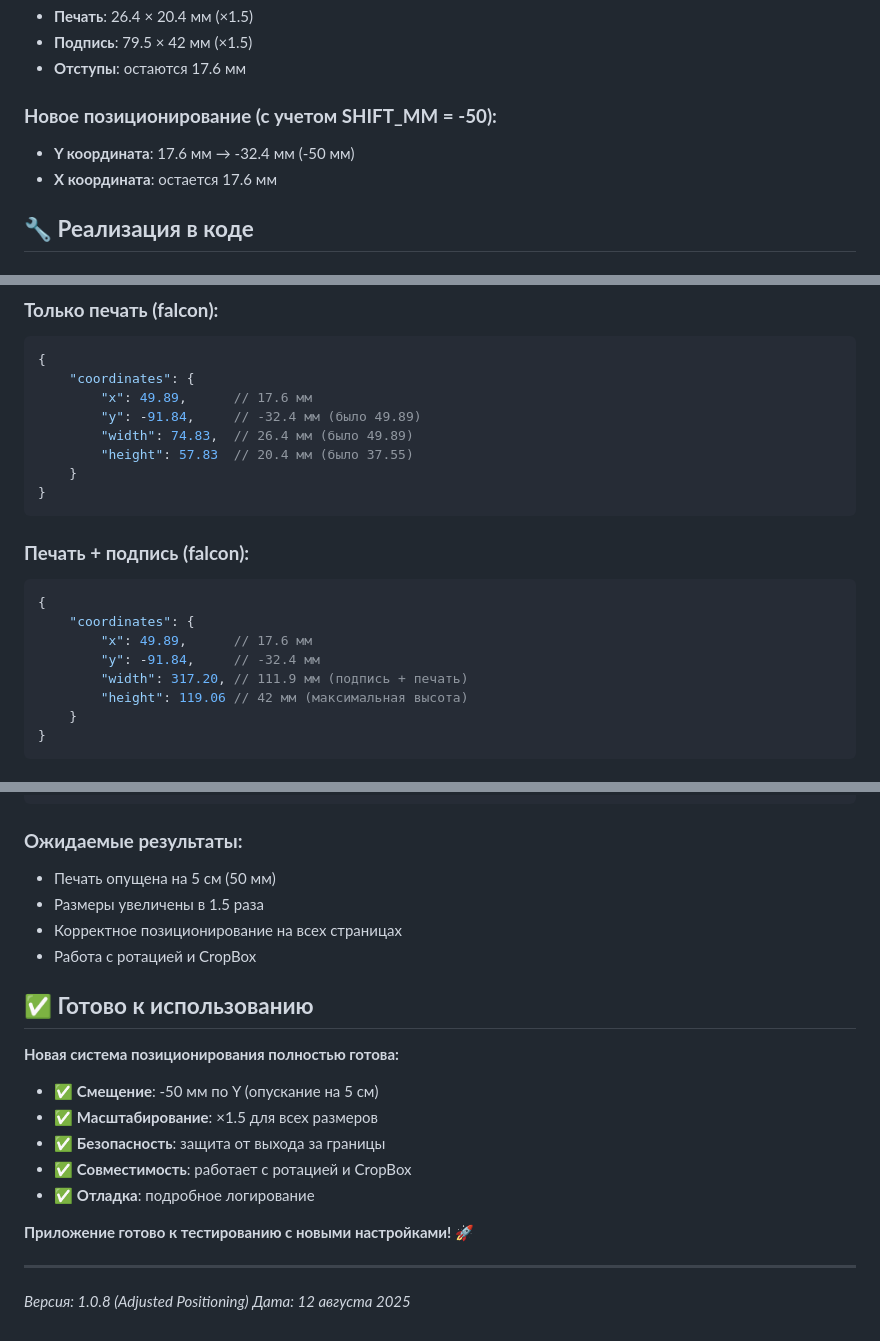
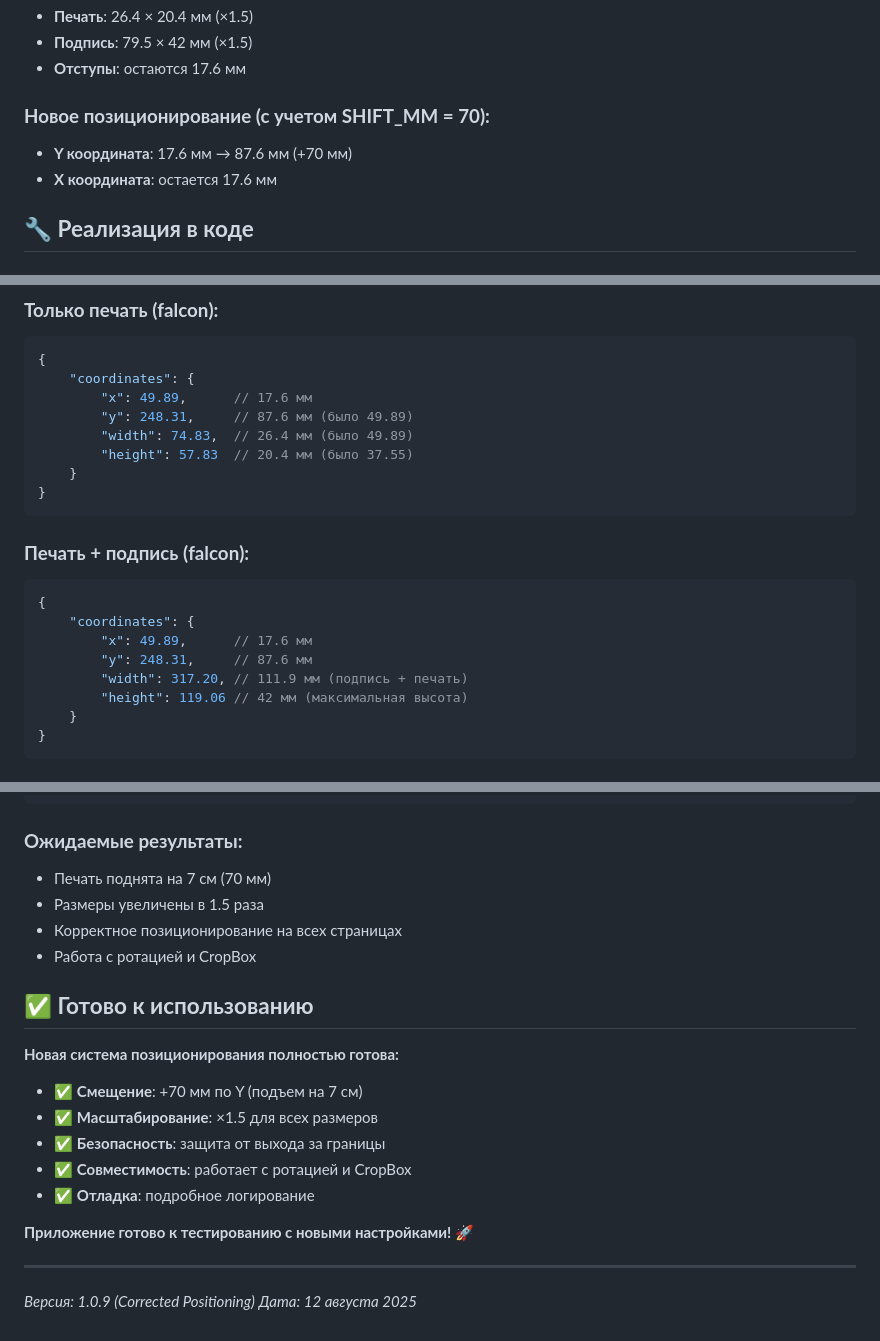
Before and after one commit to minchenkova509/falcon-trans-signature, a Markdown page: ENHANCED_POSITIONING.md, 3 parts joined by grey strips. Drawn GitHub-style.

Commit message:
📋 DOCS: Corrected positioning documentation
📝 Updated documentation for correct positioning settings:
- SHIFT_MM = 70 (поднять на 7 см вверх)
- SCALE = 1.5 (увеличить в 1.5 раза)
- Updated coordinate examples and calculations
- Corrected expected results and benefits

✅ Documentation updated to match correct settings
🚀 Ready for testing with proper positioning

````diff
--- a/ENHANCED_POSITIONING.md
+++ b/ENHANCED_POSITIONING.md
@@ -24,8 +24,8 @@ SCALE = 1.5         # увеличить в 1.5 раза
 - **Подпись**: 79.5 × 42 мм (×1.5)
 - **Отступы**: остаются 17.6 мм
 
-### **Новое позиционирование (с учетом SHIFT_MM = -50):**
-- **Y координата**: 17.6 мм → -32.4 мм (-50 мм)
+### **Новое позиционирование (с учетом SHIFT_MM = 70):**
+- **Y координата**: 17.6 мм → 87.6 мм (+70 мм)
 - **X координата**: остается 17.6 мм
 
 ## 🔧 **Реализация в коде**
@@ -96,7 +96,7 @@ def merge_on_page(page, items):
 {
     "coordinates": {
         "x": 49.89,      // 17.6 мм
-        "y": -91.84,     // -32.4 мм (было 49.89)
+        "y": 248.31,     // 87.6 мм (было 49.89)
         "width": 74.83,  // 26.4 мм (было 49.89)
         "height": 57.83  // 20.4 мм (было 37.55)
     }
@@ -108,7 +108,7 @@ def merge_on_page(page, items):
 {
     "coordinates": {
         "x": 49.89,      // 17.6 мм
-        "y": -91.84,     // -32.4 мм
+        "y": 248.31,     // 87.6 мм
         "width": 317.20, // 111.9 мм (подпись + печать)
         "height": 119.06 // 42 мм (максимальная высота)
     }
@@ -149,7 +149,7 @@ curl "http://localhost:8082/api/coordinates?seal_type=falcon&add_signature=true"
 ```
 
 ### **Ожидаемые результаты:**
-- Печать опущена на 5 см (50 мм)
+- Печать поднята на 7 см (70 мм)
 - Размеры увеличены в 1.5 раза
 - Корректное позиционирование на всех страницах
 - Работа с ротацией и CropBox
@@ -158,7 +158,7 @@ curl "http://localhost:8082/api/coordinates?seal_type=falcon&add_signature=true"
 
 **Новая система позиционирования полностью готова:**
 
-- ✅ **Смещение**: -50 мм по Y (опускание на 5 см)
+- ✅ **Смещение**: +70 мм по Y (подъем на 7 см)
 - ✅ **Масштабирование**: ×1.5 для всех размеров
 - ✅ **Безопасность**: защита от выхода за границы
 - ✅ **Совместимость**: работает с ротацией и CropBox
@@ -168,5 +168,5 @@ curl "http://localhost:8082/api/coordinates?seal_type=falcon&add_signature=true"
 
 ---
 
-*Версия: 1.0.8 (Adjusted Positioning)*
+*Версия: 1.0.9 (Corrected Positioning)*
 *Дата: 12 августа 2025*
````
Also changed, not shown: other parts of ENHANCED_POSITIONING.md (+1 -1 lines).
